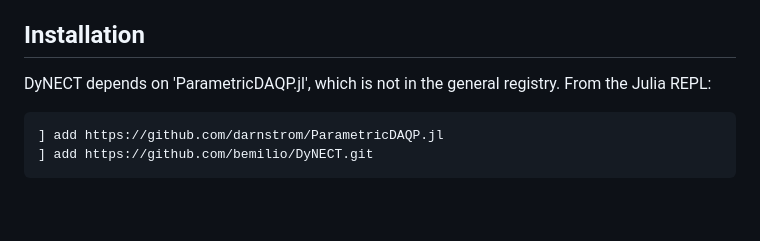
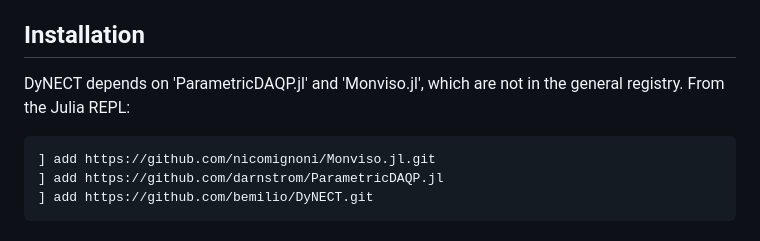
Before and after one commit to bemilio/DyNECT, a Markdown page: README.md, the part around the change. Drawn GitHub-style; blank space fills up the shorter version.

Commit message:
Add 'Monviso.jl' dependency to installation instructions
Updated installation instructions to include 'Monviso.jl'.

````diff
--- a/README.md
+++ b/README.md
@@ -65,9 +65,10 @@ regulator for constrained multi-agent systems_ E. Benenati, G. Belgioioso, 2025]
 
 ## Installation
 
-DyNECT depends on 'ParametricDAQP.jl', which is not in the general registry. From the Julia REPL:
+DyNECT depends on 'ParametricDAQP.jl' and 'Monviso.jl', which are not in the general registry. From the Julia REPL:
 
 ```sh
+] add https://github.com/nicomignoni/Monviso.jl.git
 ] add https://github.com/darnstrom/ParametricDAQP.jl
 ] add https://github.com/bemilio/DyNECT.git
 ```
````
